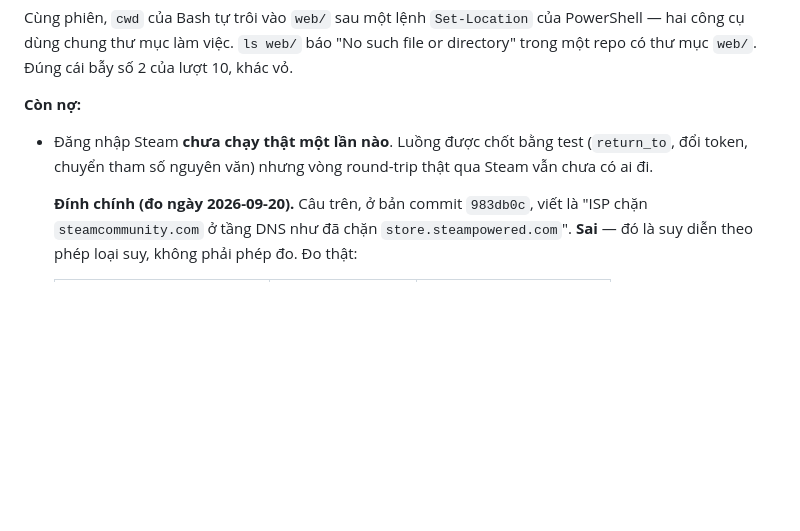
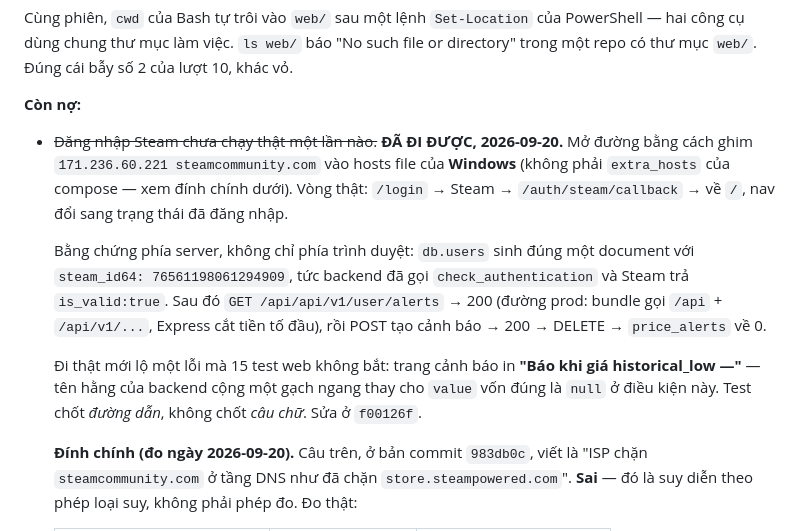
Before and after one commit to zerosoul90/gamesnews, a Markdown page: docs/PROGRESS.md, the part around the change. Drawn GitHub-style; blank space fills up the shorter version.

Commit message:
docs: đăng nhập Steam đã đi được vòng thật
Ghim 171.236.60.221 steamcommunity.com vào hosts file của Windows —
phía host mới là phía bị chặn. Vòng thật chạy đủ: /login -> Steam ->
/auth/steam/callback -> /, và db.users sinh document với steam_id64
đúng, tức backend đã check_authentication thành công với Steam.

Ghi luôn chỗ 15 test web không bắt được: chúng chốt đường dẫn, không
chốt câu chữ, nên nhãn "Báo khi giá historical_low —" lọt qua.

Co-Authored-By: Claude <noreply@anthropic.com>

```diff
--- a/docs/PROGRESS.md
+++ b/docs/PROGRESS.md
@@ -2523,9 +2523,23 @@ file or directory" trong một repo có thư mục `web/`. Đúng cái bẫy s
 
 **Còn nợ:**
 
-- Đăng nhập Steam **chưa chạy thật một lần nào**. Luồng được chốt bằng test
-  (`return_to`, đổi token, chuyển tham số nguyên văn) nhưng vòng round-trip
-  thật qua Steam vẫn chưa có ai đi.
+- ~~Đăng nhập Steam chưa chạy thật một lần nào.~~ **ĐÃ ĐI ĐƯỢC, 2026-09-20.**
+  Mở đường bằng cách ghim `171.236.60.221 steamcommunity.com` vào hosts file
+  của **Windows** (không phải `extra_hosts` của compose — xem đính chính dưới).
+  Vòng thật: `/login` → Steam → `/auth/steam/callback` → về `/`, nav đổi sang
+  trạng thái đã đăng nhập.
+
+  Bằng chứng phía server, không chỉ phía trình duyệt: `db.users` sinh đúng một
+  document với `steam_id64: 76561198061294909`, tức backend đã gọi
+  `check_authentication` và Steam trả `is_valid:true`. Sau đó
+  `GET /api/api/v1/user/alerts` → 200 (đường prod: bundle gọi `/api` +
+  `/api/v1/...`, Express cắt tiền tố đầu), rồi POST tạo cảnh báo → 200 →
+  DELETE → `price_alerts` về 0.
+
+  Đi thật mới lộ một lỗi mà 15 test web không bắt: trang cảnh báo in
+  **"Báo khi giá historical_low —"** — tên hằng của backend cộng một gạch ngang
+  thay cho `value` vốn đúng là `null` ở điều kiện này. Test chốt *đường dẫn*,
+  không chốt *câu chữ*. Sửa ở `f00126f`.
 
   **Đính chính (đo ngày 2026-09-20).** Câu trên, ở bản commit `983db0c`, viết là
   "ISP chặn `steamcommunity.com` ở tầng DNS như đã chặn `store.steampowered.com`".
```
